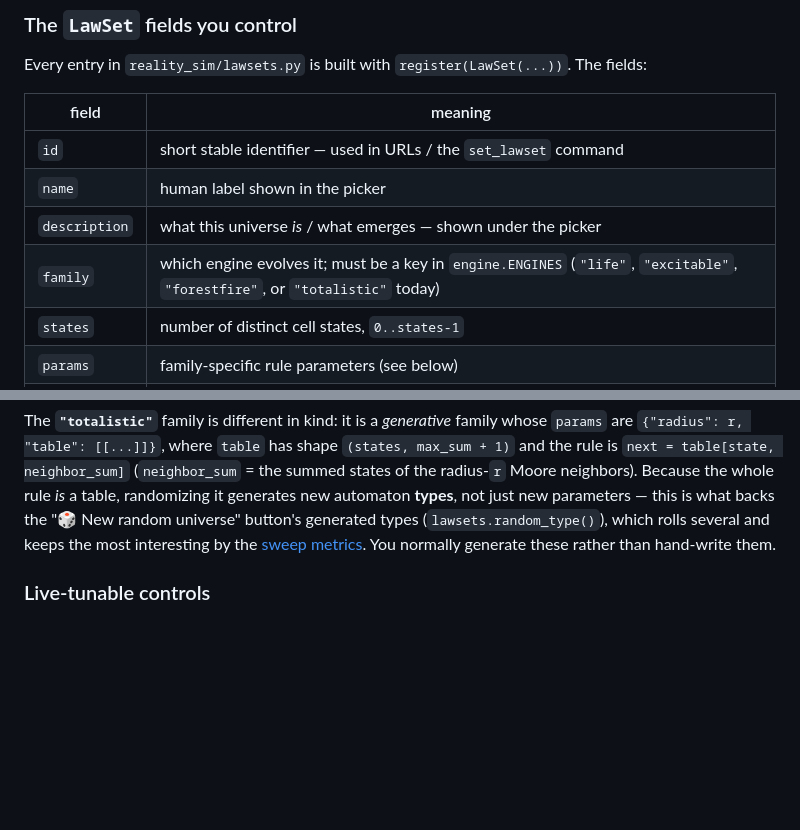
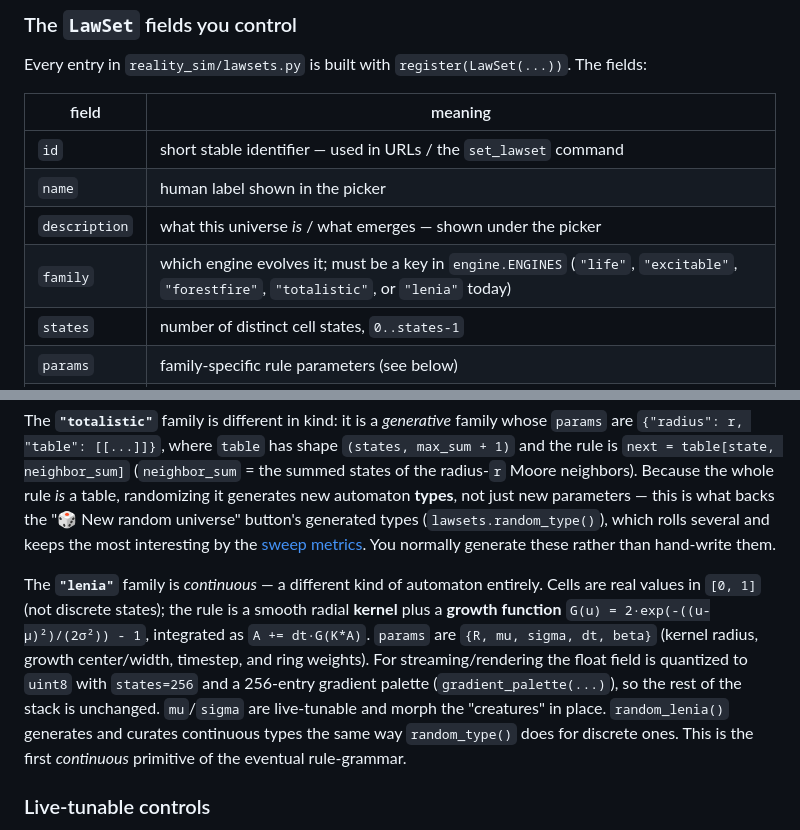
Before and after one commit to dnewcome/reality-sim, a Markdown page: docs/adding-a-universe.md, 2 parts joined by grey strips. Rendered like a GitHub page; blank space fills up the shorter version.

```diff
--- a/docs/adding-a-universe.md
+++ b/docs/adding-a-universe.md
@@ -25,7 +25,7 @@ The fields:
 | `id` | short stable identifier — used in URLs / the `set_lawset` command |
 | `name` | human label shown in the picker |
 | `description` | what this universe *is* / what emerges — shown under the picker |
-| `family` | which engine evolves it; must be a key in `engine.ENGINES` (`"life"`, `"excitable"`, `"forestfire"`, or `"totalistic"` today) |
+| `family` | which engine evolves it; must be a key in `engine.ENGINES` (`"life"`, `"excitable"`, `"forestfire"`, `"totalistic"`, or `"lenia"` today) |
 | `states` | number of distinct cell states, `0..states-1` |
 | `params` | family-specific rule parameters (see below) |
 | `palette` | one `"#rrggbb"` string per state, index == state value |
@@ -62,6 +62,17 @@ not just new parameters — this is what backs the "🎲 New random universe" bu
 generated types (`lawsets.random_type()`), which rolls several and keeps the most
 interesting by the [sweep metrics](metrics.md). You normally generate these rather
 than hand-write them.
+
+The **`"lenia"`** family is *continuous* — a different kind of automaton entirely.
+Cells are real values in `[0, 1]` (not discrete states); the rule is a smooth
+radial **kernel** plus a **growth function** `G(u) = 2·exp(-((u-μ)²)/(2σ²)) - 1`,
+integrated as `A += dt·G(K*A)`. `params` are `{R, mu, sigma, dt, beta}` (kernel
+radius, growth center/width, timestep, and ring weights). For streaming/rendering
+the float field is quantized to `uint8` with `states=256` and a 256-entry gradient
+palette (`gradient_palette(...)`), so the rest of the stack is unchanged. `mu`/`sigma`
+are live-tunable and morph the "creatures" in place. `random_lenia()` generates and
+curates continuous types the same way `random_type()` does for discrete ones. This
+is the first *continuous* primitive of the eventual rule-grammar.
 
 ### Live-tunable controls
 
```
Also changed, not shown: README.md (+16 -6 lines), docs/img/lenia.png (added), 4 other files.
